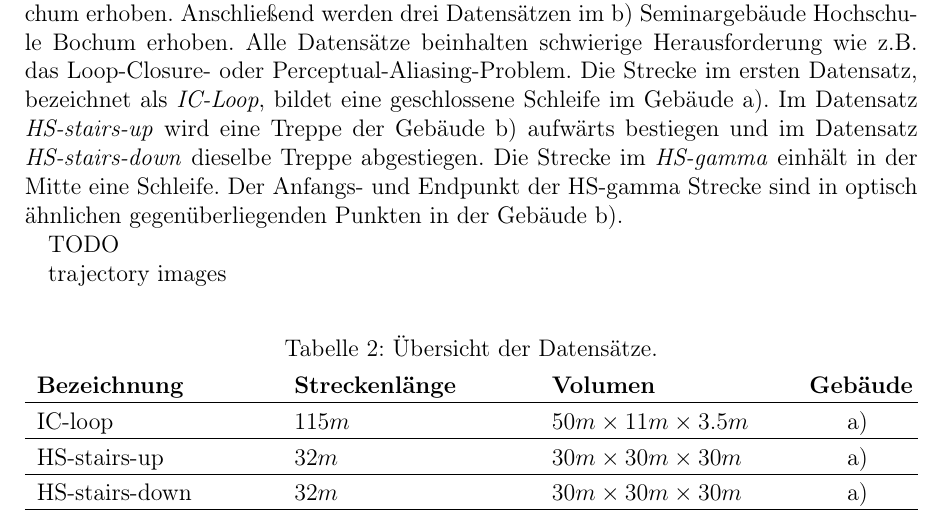
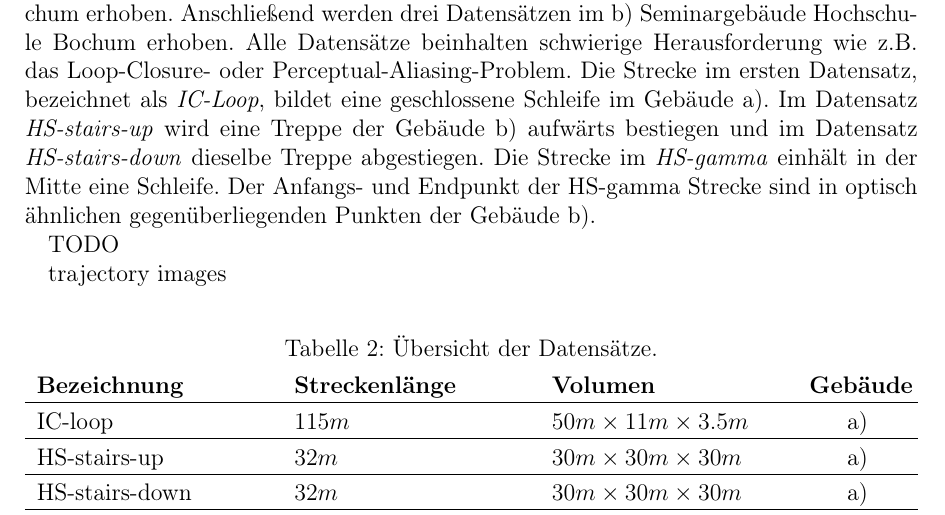
Before and after one commit to abdellaui/bachelorthesis, a LaTeX thesis (my_thesis.tex, which reads sections/section_3.tex): part of page 21 of 38, cut so that both start at the same text. Compiled offline with pdfLaTeX.

Commit message:
txs auto checkin

```diff
--- a/sections/section_3.tex
+++ b/sections/section_3.tex
@@ -9,7 +9,7 @@ Im weiteren Verlauf dieses Kapitel werden die verwendeten Datensätze gelistet,
 \subsection{Datensätze}
 \label{subsec:datasets}
 In dieser Arbeit werden aus zwei unterschiedlichen Gebäuden Daten erhoben bzw. synthetische Daten aus den Gebäudesimulationen generiert.
-Zuerst wird ein Datensatz aus der a) der nördliche Hälfte des 6. Stockwerkes der IC-Gebäude Ruhr-Universität Bochum erhoben. Anschließend werden drei Datensätzen im b) Seminargebäude Hochschule Bochum erhoben. Alle Datensätze beinhalten schwierige Herausforderung wie z.B. das Loop-Closure- oder Perceptual-Aliasing-Problem. Die Strecke im ersten Datensatz, bezeichnet als \textit{IC-Loop}, bildet eine geschlossene Schleife im Gebäude a). Im Datensatz \textit{HS-stairs-up} wird eine Treppe der Gebäude b) aufwärts bestiegen und im Datensatz \textit{HS-stairs-down} dieselbe Treppe abgestiegen. Die Strecke im \textit{HS-gamma} einhält in der Mitte eine Schleife. Der Anfangs- und Endpunkt der HS-gamma Strecke sind in optisch ähnlichen gegenüberliegenden Punkten in der Gebäude b).
+Zuerst wird ein Datensatz aus der a) der nördliche Hälfte des 6. Stockwerkes der IC-Gebäude Ruhr-Universität Bochum erhoben. Anschließend werden drei Datensätzen im b) Seminargebäude Hochschule Bochum erhoben. Alle Datensätze beinhalten schwierige Herausforderung wie z.B. das Loop-Closure- oder Perceptual-Aliasing-Problem. Die Strecke im ersten Datensatz, bezeichnet als \textit{IC-Loop}, bildet eine geschlossene Schleife im Gebäude a). Im Datensatz \textit{HS-stairs-up} wird eine Treppe der Gebäude b) aufwärts bestiegen und im Datensatz \textit{HS-stairs-down} dieselbe Treppe abgestiegen. Die Strecke im \textit{HS-gamma} einhält in der Mitte eine Schleife. Der Anfangs- und Endpunkt der HS-gamma Strecke sind in optisch ähnlichen gegenüberliegenden Punkten der Gebäude b).
 
 TODO
 
```
